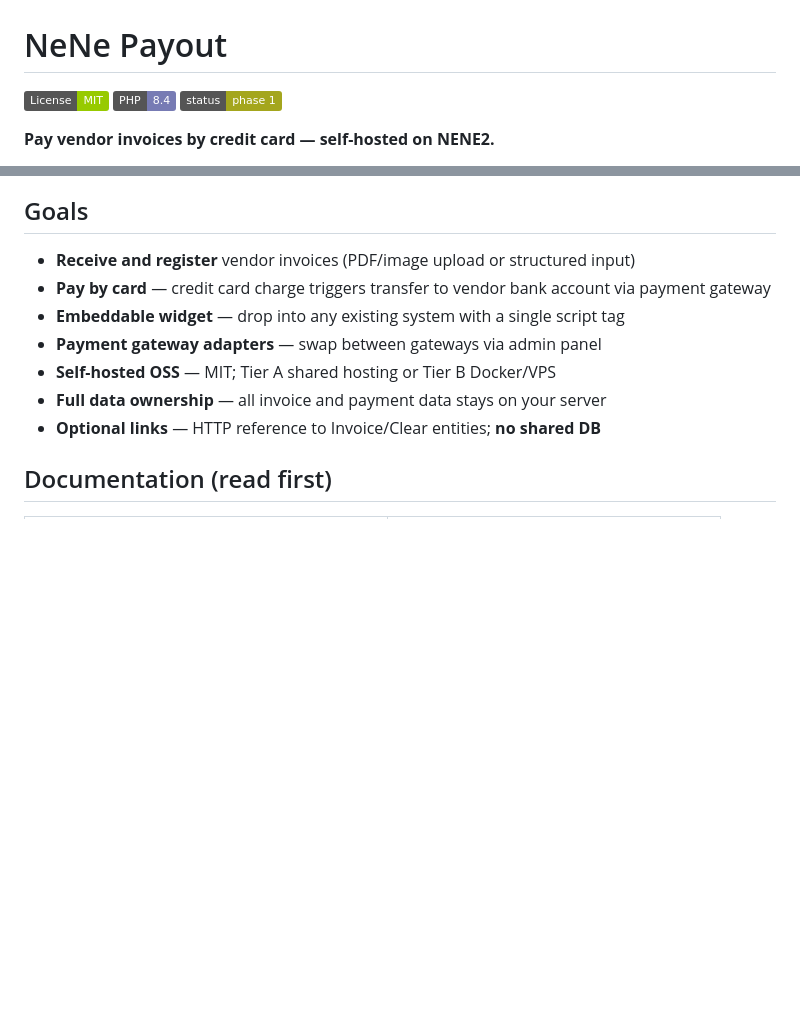
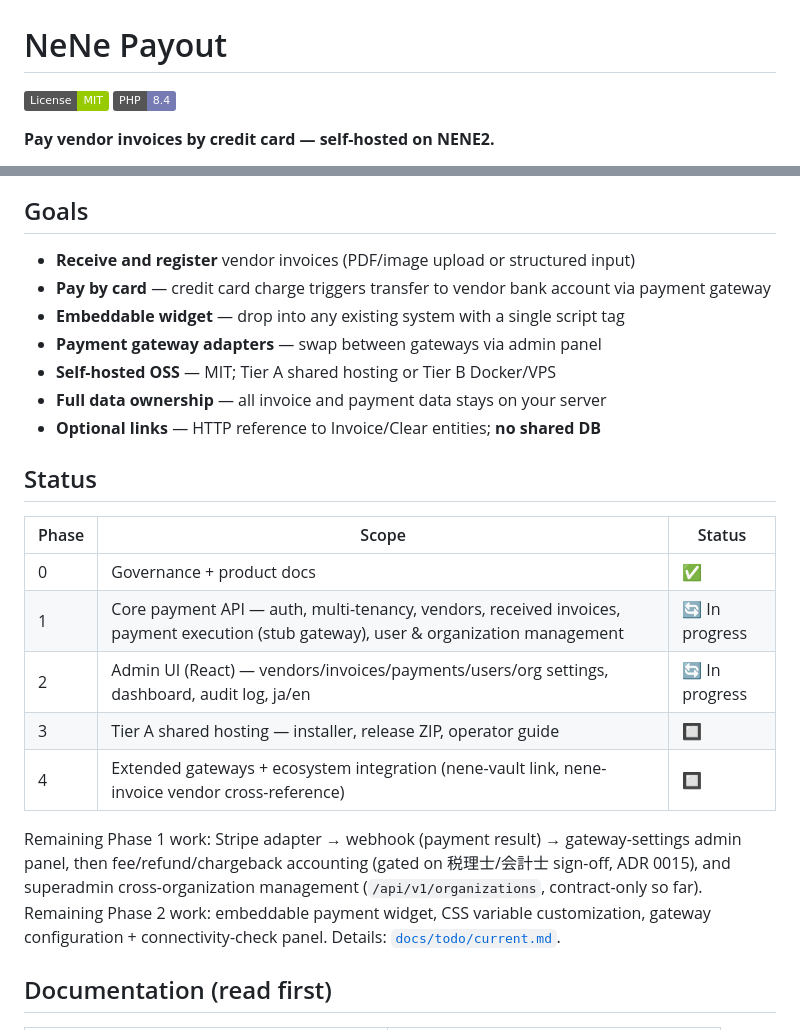
Before and after one commit to hideyukiMORI/nene-payout, a Markdown page: README.md, 2 parts joined by grey strips. Rendered like a GitHub page; badges without logos; blank space fills up the shorter version.

Commit message:
docs(readme): 静的 phase バッジを撤去し Status 節を新設する (#150) (#151)
準拠リンタの新ルール R1（静的 status/phase バッジ禁止）に合わせ、冒頭の
静的バッジ `Status: Phase 1` を撤去し、代わりに正典テンプレ（nene-invoice）
と同形の `## Status` 表（Phase×状態）を新設する。内容は docs/todo/current.md
の実態（Phase 0 完了・Phase 1/2 進行中・Phase 3/4 未着手）に同期。

Co-authored-by: Claude Opus 4.8 (1M context) <noreply@anthropic.com>

```diff
--- a/README.md
+++ b/README.md
@@ -2,7 +2,6 @@
 
 [![License: MIT](https://img.shields.io/badge/License-MIT-green.svg)](./LICENSE)
 [![PHP 8.4](https://img.shields.io/badge/PHP-8.4-777BB4?logo=php)](https://www.php.net/)
-[![Status: Phase 1](https://img.shields.io/badge/status-phase%201-yellowgreen)]()
 
 **Pay vendor invoices by credit card — self-hosted on NENE2.**
 
@@ -35,6 +34,22 @@ Built on [NENE2](https://github.com/hideyukiMORI/NENE2), runs on shared hosting
 - **Self-hosted OSS** — MIT; Tier A shared hosting or Tier B Docker/VPS
 - **Full data ownership** — all invoice and payment data stays on your server
 - **Optional links** — HTTP reference to Invoice/Clear entities; **no shared DB**
+
+## Status
+
+| Phase | Scope | Status |
+| --- | --- | --- |
+| 0 | Governance + product docs | ✅ |
+| 1 | Core payment API — auth, multi-tenancy, vendors, received invoices, payment execution (stub gateway), user & organization management | 🔄 In progress |
+| 2 | Admin UI (React) — vendors/invoices/payments/users/org settings, dashboard, audit log, ja/en | 🔄 In progress |
+| 3 | Tier A shared hosting — installer, release ZIP, operator guide | 🔲 |
+| 4 | Extended gateways + ecosystem integration (nene-vault link, nene-invoice vendor cross-reference) | 🔲 |
+
+Remaining Phase 1 work: Stripe adapter → webhook (payment result) → gateway-settings admin
+panel, then fee/refund/chargeback accounting (gated on 税理士/会計士 sign-off, ADR 0015), and
+superadmin cross-organization management (`/api/v1/organizations`, contract-only so far).
+Remaining Phase 2 work: embeddable payment widget, CSS variable customization, gateway
+configuration + connectivity-check panel. Details: [`docs/todo/current.md`](./docs/todo/current.md).
 
 ## Documentation (read first)
 
```
